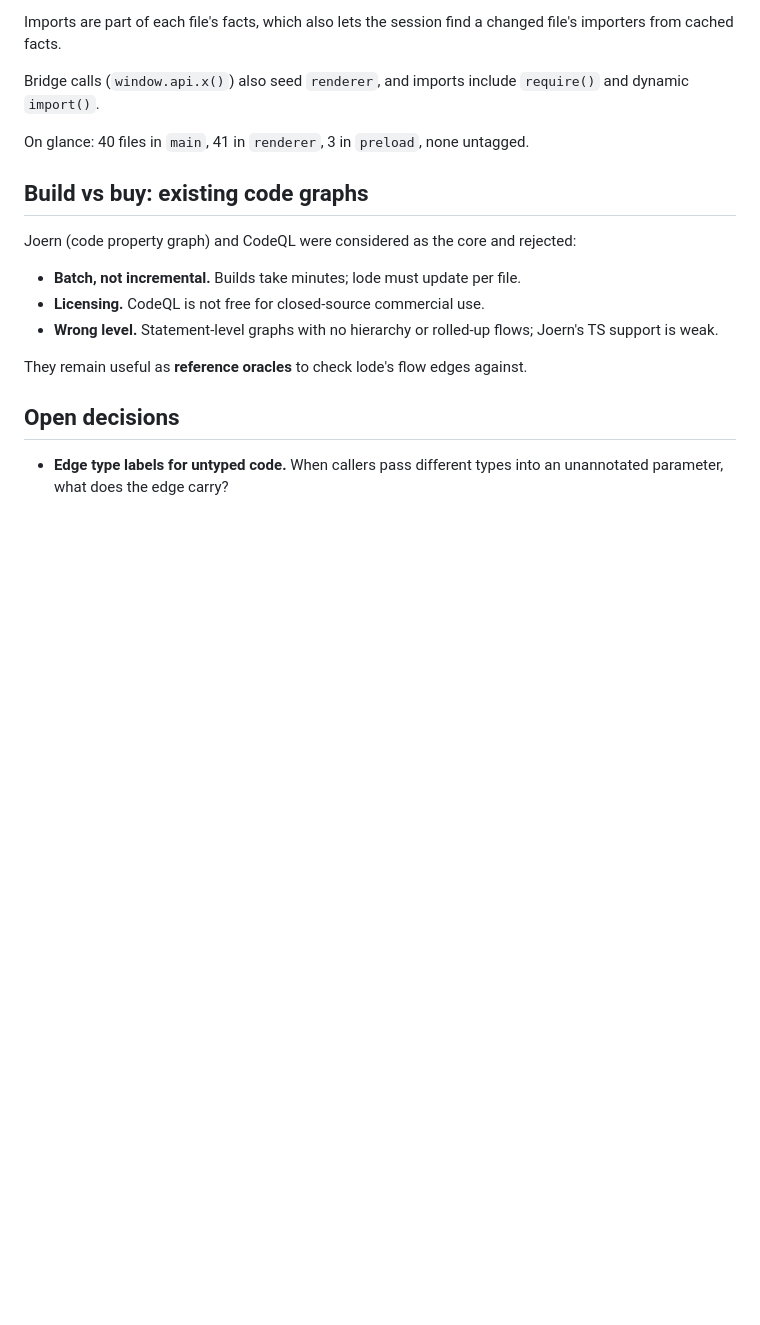
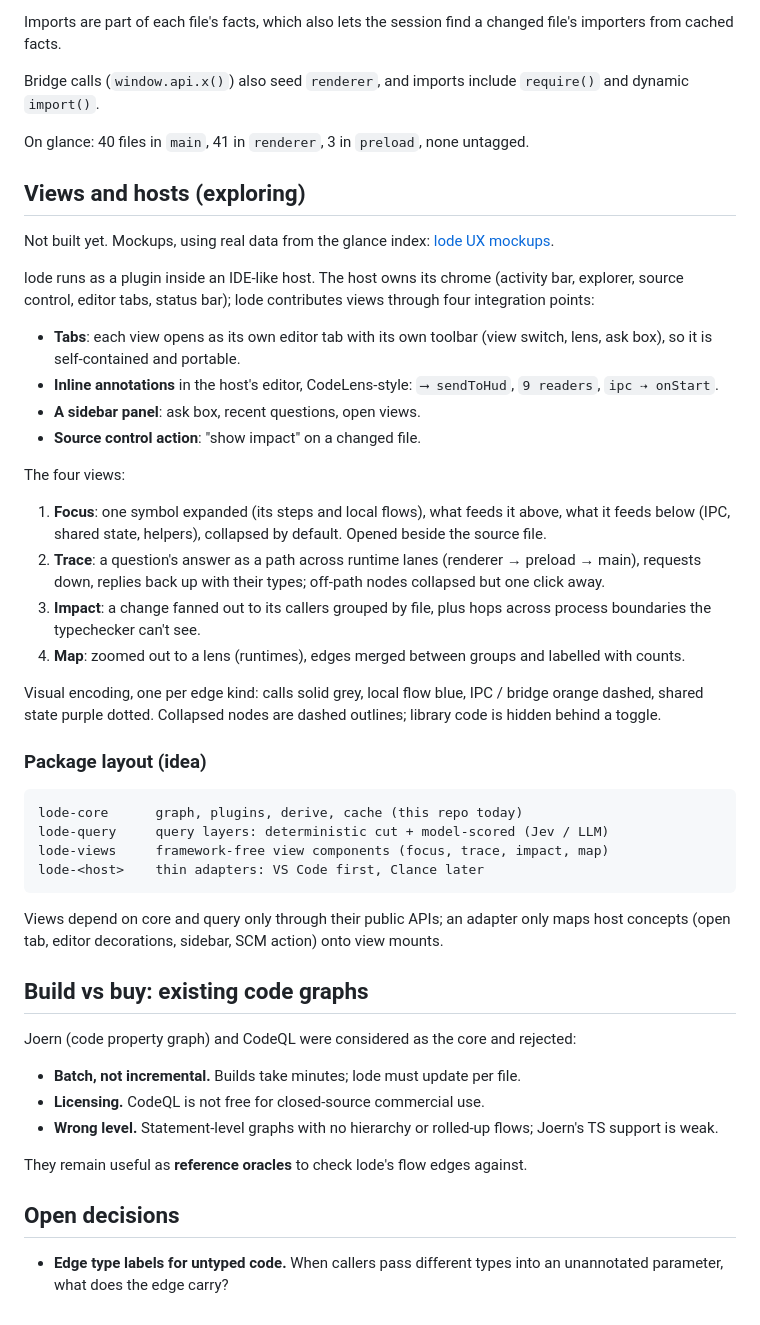
Before and after one commit to damiensmith1/lode, a Markdown page: docs/design.md, the part around the change. Rendered like a GitHub page; blank space fills up the shorter version.

Commit message:
Add views and hosts exploration to the design doc

````diff
--- a/docs/design.md
+++ b/docs/design.md
@@ -281,6 +281,52 @@ Bridge calls (`window.api.x()`) also seed `renderer`, and imports include
 On glance: 40 files in `main`, 41 in `renderer`, 3 in `preload`, none
 untagged.
 
+## Views and hosts (exploring)
+
+Not built yet. Mockups, using real data from the glance index:
+[lode UX mockups](https://claude.ai/artifact/HtcZBCmXu8LkFT9yNSQ9tq).
+
+lode runs as a plugin inside an IDE-like host. The host owns its chrome
+(activity bar, explorer, source control, editor tabs, status bar); lode
+contributes views through four integration points:
+
+- **Tabs**: each view opens as its own editor tab with its own toolbar
+  (view switch, lens, ask box), so it is self-contained and portable.
+- **Inline annotations** in the host's editor, CodeLens-style:
+  `⟶ sendToHud`, `9 readers`, `ipc ⇢ onStart`.
+- **A sidebar panel**: ask box, recent questions, open views.
+- **Source control action**: "show impact" on a changed file.
+
+The four views:
+
+1. **Focus**: one symbol expanded (its steps and local flows), what feeds it
+   above, what it feeds below (IPC, shared state, helpers), collapsed by
+   default. Opened beside the source file.
+2. **Trace**: a question's answer as a path across runtime lanes
+   (renderer → preload → main), requests down, replies back up with their
+   types; off-path nodes collapsed but one click away.
+3. **Impact**: a change fanned out to its callers grouped by file, plus hops
+   across process boundaries the typechecker can't see.
+4. **Map**: zoomed out to a lens (runtimes), edges merged between groups and
+   labelled with counts.
+
+Visual encoding, one per edge kind: calls solid grey, local flow blue, IPC /
+bridge orange dashed, shared state purple dotted. Collapsed nodes are dashed
+outlines; library code is hidden behind a toggle.
+
+### Package layout (idea)
+
+```
+lode-core      graph, plugins, derive, cache (this repo today)
+lode-query     query layers: deterministic cut + model-scored (Jev / LLM)
+lode-views     framework-free view components (focus, trace, impact, map)
+lode-<host>    thin adapters: VS Code first, Clance later
+```
+
+Views depend on core and query only through their public APIs; an adapter
+only maps host concepts (open tab, editor decorations, sidebar, SCM action)
+onto view mounts.
+
 ## Build vs buy: existing code graphs
 
 Joern (code property graph) and CodeQL were considered as the core and
````
